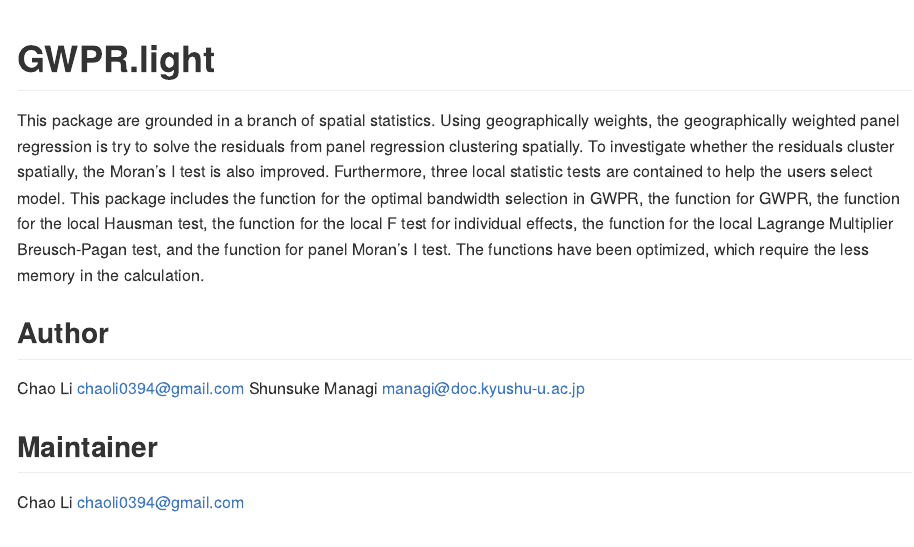
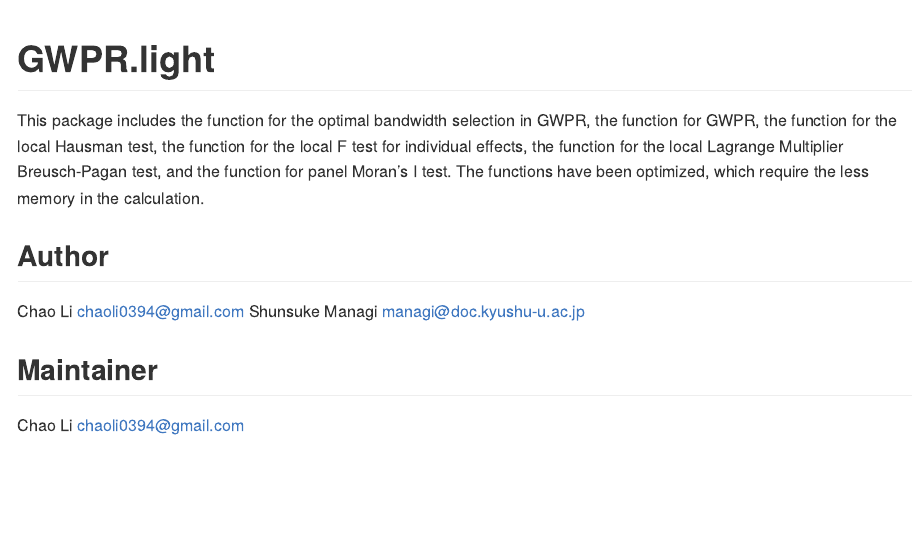
Before and after one commit to MichaelChaoLi-cpu/GWPR.light, an R Markdown document (README.Rmd): the page in a window 1100 px wide, from its top. The pictures show the output file README.md that the author committed with the source, drawn offline in the style of GitHub; long lines of code are wrapped; badge pictures from the web are left out.

Commit message:
search bug for macOS

```diff
--- a/README.Rmd
+++ b/README.Rmd
@@ -22,7 +22,6 @@ knitr::opts_chunk$set(
 [![AppVeyor build status](https://ci.appveyor.com/api/projects/status/github/MichaelChaoLi-cpu/GWPR.light?branch=master&svg=true)](https://ci.appveyor.com/project/MichaelChaoLi-cpu/GWPR.light)
 <!-- badges: end -->
 
-This package are grounded in a branch of spatial statistics. Using geographically weights, the geographically weighted panel regression is try to solve the residuals from panel regression clustering spatially. To investigate whether the residuals cluster spatially, the Moran's I test is also improved. Furthermore, three local statistic tests are contained to help the users select model.
 This package includes the function for the optimal bandwidth selection in GWPR, the function for GWPR, the function for the local Hausman test, the function for the local F test for individual effects, the function for the local Lagrange Multiplier Breusch-Pagan test, and the function for panel Moran's I test. The functions have been optimized, which require the less memory in the calculation.
 
 ## Author
```
Also changed, not shown: GWPR.light_0.1.0.pdf, README.md.
